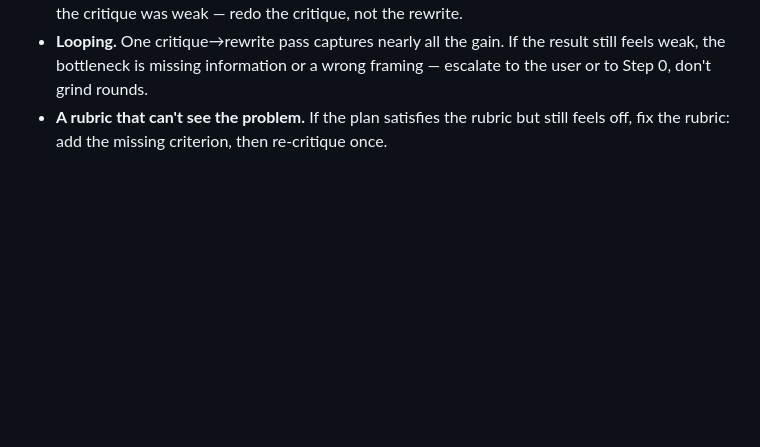
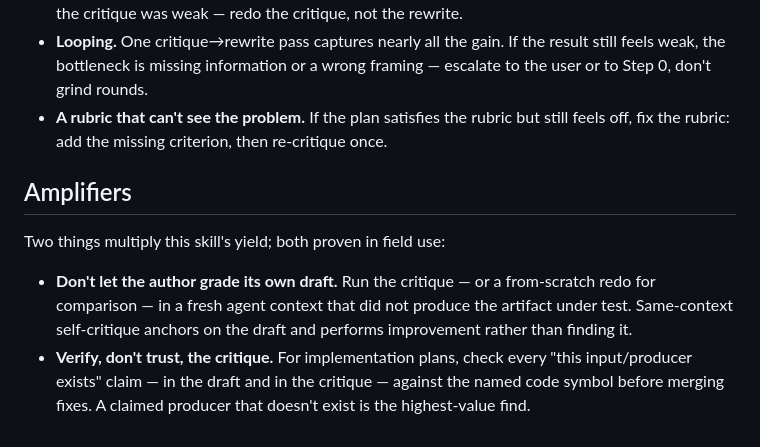
Before and after one commit to callumflack/skills, a Markdown page: plan-optimizer/SKILL.md, the part around the change. Drawn GitHub-style; blank space fills up the shorter version.

```diff
--- a/plan-optimizer/SKILL.md
+++ b/plan-optimizer/SKILL.md
@@ -93,3 +93,16 @@ you don't have (ask), or the framing is wrong (offer Step 0).
 - **A rubric that can't see the problem.** If the plan satisfies the rubric
   but still feels off, fix the rubric: add the missing criterion, then
   re-critique once.
+
+## Amplifiers
+
+Two things multiply this skill's yield; both proven in field use:
+
+- **Don't let the author grade its own draft.** Run the critique — or a
+  from-scratch redo for comparison — in a fresh agent context that did not
+  produce the artifact under test. Same-context self-critique anchors on
+  the draft and performs improvement rather than finding it.
+- **Verify, don't trust, the critique.** For implementation plans, check
+  every "this input/producer exists" claim — in the draft and in the
+  critique — against the named code symbol before merging fixes. A claimed
+  producer that doesn't exist is the highest-value find.
```
Also changed, not shown: build-loop-plan/SKILL.md (+10 -2 lines).
